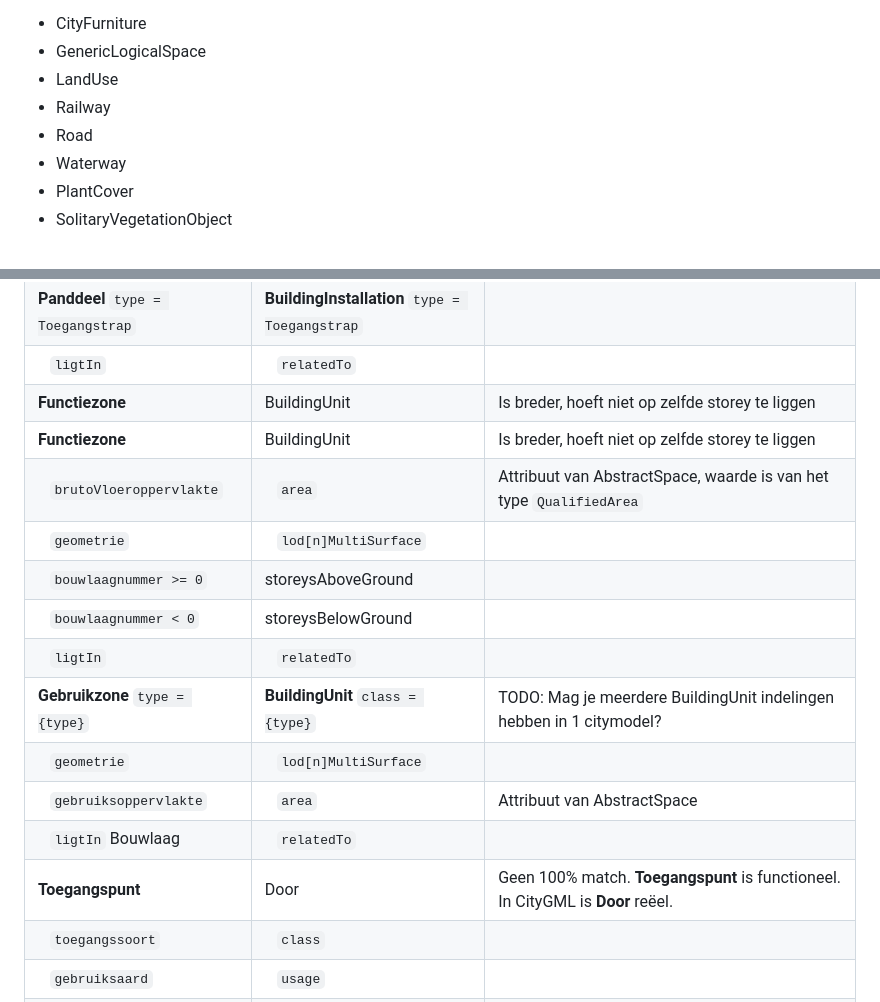
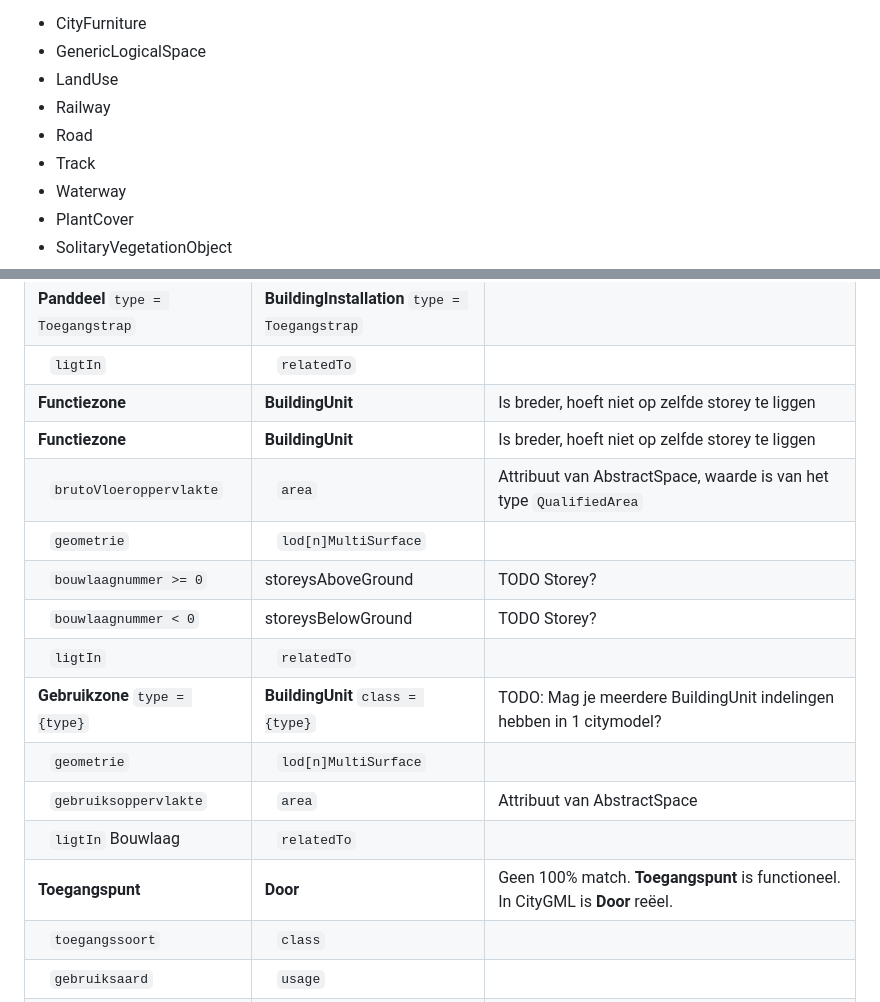
Before and after one commit to Geonovum/ibro-lm, a Markdown page: citygml-mapping.md, 2 parts joined by grey strips. Rendered like a GitHub page.

Commit message:
editorial

```diff
--- a/citygml-mapping.md
+++ b/citygml-mapping.md
@@ -8,6 +8,7 @@ Om rekening mee te houden: *Only top-level features are allowed as direct member
 - LandUse
 - Railway
 - Road
+- Track
 - Waterway
 - PlantCover
 - SolitaryVegetationObject
@@ -129,18 +130,18 @@ Hieronder is gekozen voor het uitwerken van optie 2.
 | **Panddeel**  `type = Loopbrug`                   | **BuildingInstallation** `type = Loopbrug`                       |                                                                                                                                                                                                                                  |
 | **Panddeel**  `type = Toegangstrap`               | **BuildingInstallation** `type = Toegangstrap`                   |                                                                                                                                                                                                                                  |
 | &nbsp;&nbsp; `ligtIn`                             | &nbsp;&nbsp; `relatedTo`                                         |                                                                                                                                                                                                                                  |
-| **Functiezone**                                   | BuildingUnit                                                     | Is breder, hoeft niet op zelfde storey te liggen                                                                                                                                                                                 |
-| **Functiezone**                                   | BuildingUnit                                                     | Is breder, hoeft niet op zelfde storey te liggen                                                                                                                                                                                 |
+| **Functiezone**                                   | **BuildingUnit**                                                 | Is breder, hoeft niet op zelfde storey te liggen                                                                                                                                                                                 |
+| **Functiezone**                                   | **BuildingUnit**                                                 | Is breder, hoeft niet op zelfde storey te liggen                                                                                                                                                                                 |
 | &nbsp;&nbsp; `brutoVloeroppervlakte`              | &nbsp;&nbsp; `area`                                              | Attribuut van AbstractSpace, waarde is van het type `QualifiedArea`                                                                                                                                                              |
 | &nbsp;&nbsp; `geometrie`                          | &nbsp;&nbsp; `lod[n]MultiSurface`                                |                                                                                                                                                                                                                                  |
-| &nbsp;&nbsp; `bouwlaagnummer >= 0`                | storeysAboveGround                                               |                                                                                                                                                                                                                                  |
-| &nbsp;&nbsp; `bouwlaagnummer < 0`                 | storeysBelowGround                                               |                                                                                                                                                                                                                                  |
+| &nbsp;&nbsp; `bouwlaagnummer >= 0`                | storeysAboveGround                                               | TODO Storey?                                                                                                                                                                                                                     |
+| &nbsp;&nbsp; `bouwlaagnummer < 0`                 | storeysBelowGround                                               | TODO Storey?                                                                                                                                                                                                                     |
 | &nbsp;&nbsp; `ligtIn`                             | &nbsp;&nbsp; `relatedTo`                                         |                                                                                                                                                                                                                                  |
 | **Gebruikzone** `type = {type}`                   | **BuildingUnit** `class = {type}`                                | TODO: Mag je meerdere BuildingUnit indelingen hebben in 1 citymodel?                                                                                                                                                             |
 | &nbsp;&nbsp; `geometrie`                          | &nbsp;&nbsp; `lod[n]MultiSurface`                                |                                                                                                                                                                                                                                  |
 | &nbsp;&nbsp; `gebruiksoppervlakte`                | &nbsp;&nbsp; `area`                                              | Attribuut van AbstractSpace                                                                                                                                                                                                      |
 | &nbsp;&nbsp; `ligtIn` Bouwlaag                    | &nbsp;&nbsp; `relatedTo`                                         |                                                                                                                                                                                                                                  |
-| **Toegangspunt**                                  | Door                                                             | Geen 100% match. **Toegangspunt** is functioneel. In CityGML is **Door** reëel.                                                                                                                                                  |
+| **Toegangspunt**                                  | **Door**                                                         | Geen 100% match. **Toegangspunt** is functioneel. In CityGML is **Door** reëel.                                                                                                                                                  |
 | &nbsp;&nbsp; `toegangssoort`                      | &nbsp;&nbsp; `class`                                             |                                                                                                                                                                                                                                  |
 | &nbsp;&nbsp; `gebruiksaard`                       | &nbsp;&nbsp; `usage`                                             |                                                                                                                                                                                                                                  |
 | &nbsp;&nbsp; `geometrie`                          | &nbsp;&nbsp; `lod0Point`                                         | Of `lod[n]ImplicitRepresentation` in geval van implicit geometry                                                                                                                                                                 |
```
Also changed, not shown: other parts of citygml-mapping.md (+2 -2 lines).
